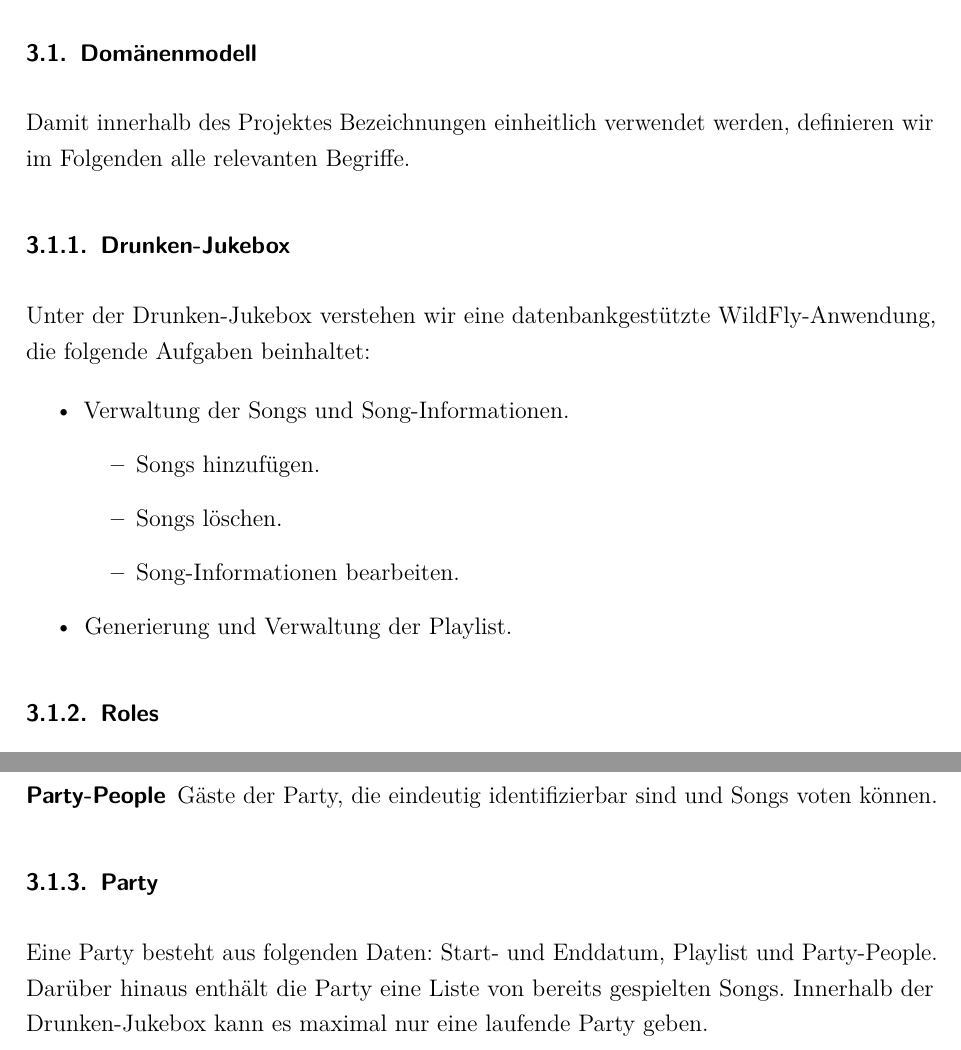
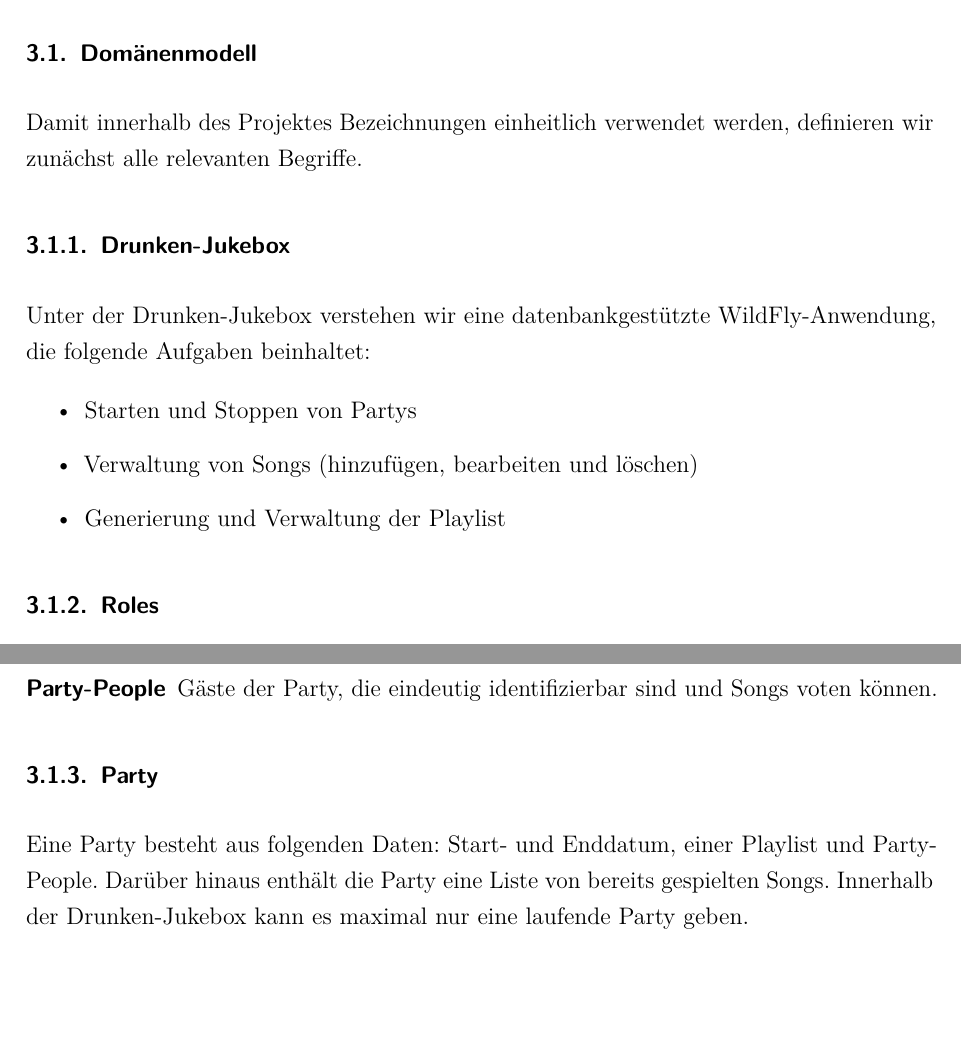
Before and after one commit to w-hs/drunken-jukebox, a LaTeX document (doku/Ausarbeitung.tex, which reads doku/Inhalt/Realisierung.tex): two parts of page 6 of 20, joined at a grey line, cut so that both start at the same text, the shorter picture padded with empty space. Compiled offline with pdfLaTeX; an older LaTeX class or package is replaced by its successor.

Commit message:
Kleine Korrekturen im Domänenmodell vorgenommen. Anhang.aux zur Ignore-Liste hinzugefügt.

```diff
--- a/doku/Inhalt/Realisierung.tex
+++ b/doku/Inhalt/Realisierung.tex
@@ -3,19 +3,15 @@
 
 \subsection{Domänenmodell}
 \label{sec:Domaenenmodell}
-Damit innerhalb des Projektes Bezeichnungen einheitlich verwendet werden, definieren wir im Folgenden alle relevanten Begriffe.
+Damit innerhalb des Projektes Bezeichnungen einheitlich verwendet werden, definieren wir zunächst alle relevanten Begriffe.
 
 \subsubsection{Drunken-Jukebox}
 Unter der Drunken-Jukebox verstehen wir eine datenbankgestützte WildFly-Anwendung, die folgende Aufgaben beinhaltet:
 
 \begin{itemize}
-	\item Verwaltung der Songs und Song-Informationen.
-		\begin{itemize}
-			\item Songs hinzufügen.
-			\item Songs löschen.
-			\item Song-Informationen bearbeiten.
-		\end{itemize}
-	\item Generierung und Verwaltung der Playlist.
+	\item Starten und Stoppen von Partys
+	\item Verwaltung von Songs (hinzufügen, bearbeiten und löschen)
+	\item Generierung und Verwaltung der Playlist
 \end{itemize}
 
 \subsubsection{Roles}
@@ -28,7 +24,7 @@
 \end{description}
 
 \subsubsection{Party}
-Eine Party besteht aus folgenden Daten: Start- und Enddatum, Playlist und Party-People. Darüber hinaus enthält die Party eine Liste von bereits gespielten Songs. Innerhalb der Drunken-Jukebox kann es maximal nur eine laufende Party geben.
+Eine Party besteht aus folgenden Daten: Start- und Enddatum, einer Playlist und Party-People. Darüber hinaus enthält die Party eine Liste von bereits gespielten Songs. Innerhalb der Drunken-Jukebox kann es maximal nur eine laufende Party geben.
 
 \subsubsection{Song}
 \label{sec:Song}
```
Also changed, not shown: doku/Inhalt/Realisierung.tex (6 more changed lines).
